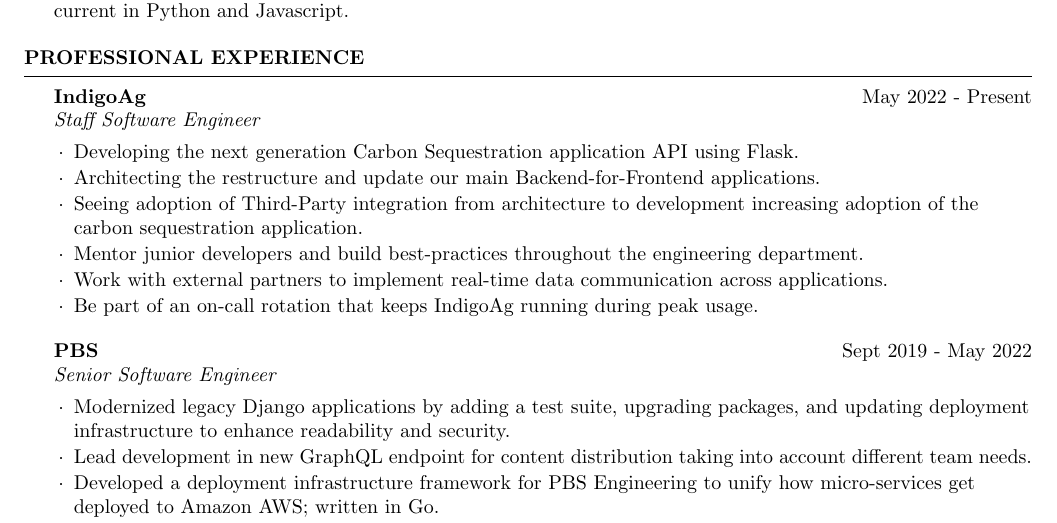
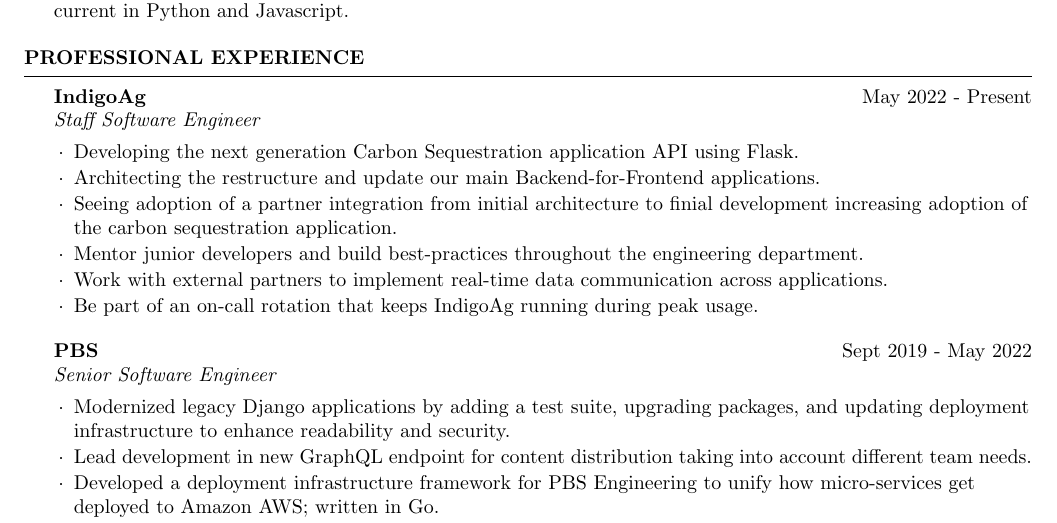
Before and after one commit to joshfinnie/resume2, a LaTeX CV (resume.tex): part of page 1 of 2, cut so that both start at the same text. Compiled offline with pdfLaTeX.

Commit message:
updating some things

```diff
--- a/resume.tex
+++ b/resume.tex
@@ -32,7 +32,7 @@
 \begin{bfcvWorkSubsection}{IndigoAg}{May 2022 - Present}{Staff Software Engineer}
 \item Developing the next generation Carbon Sequestration application API using Flask.
 \item Architecting the restructure and update our main Backend-for-Frontend applications.
-\item Seeing adoption of Third-Party integration from architecture to development increasing adoption of the carbon sequestration application.
+\item Seeing adoption of a partner integration from initial architecture to finial development increasing adoption of the carbon sequestration application.
 \item Mentor junior developers and build best-practices throughout the engineering department.
 \item Work with external partners to implement real-time data communication across applications.
 \item Be part of an on-call rotation that keeps IndigoAg running during peak usage.
```
Also changed, not shown: resume.pdf, 2 other files.
